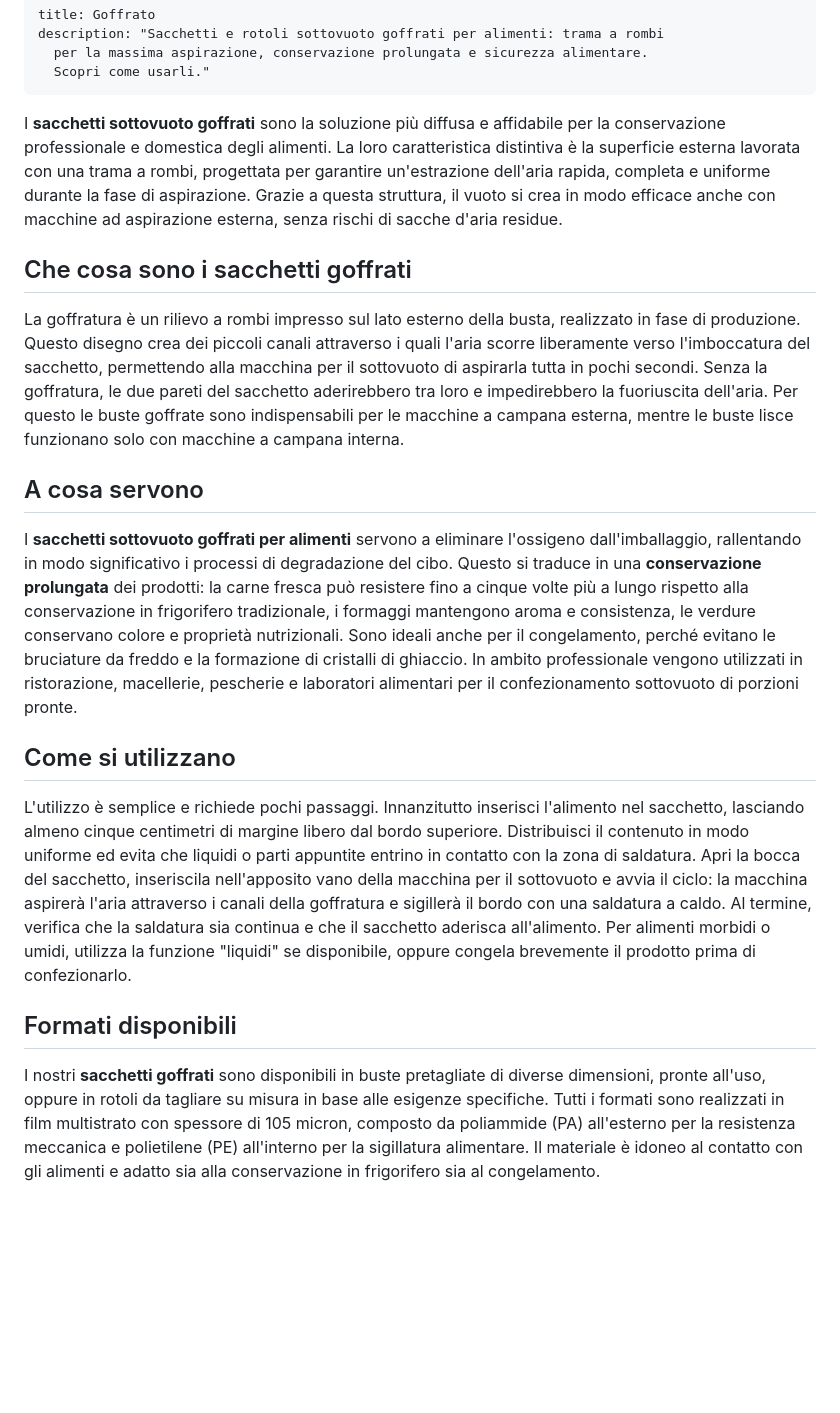
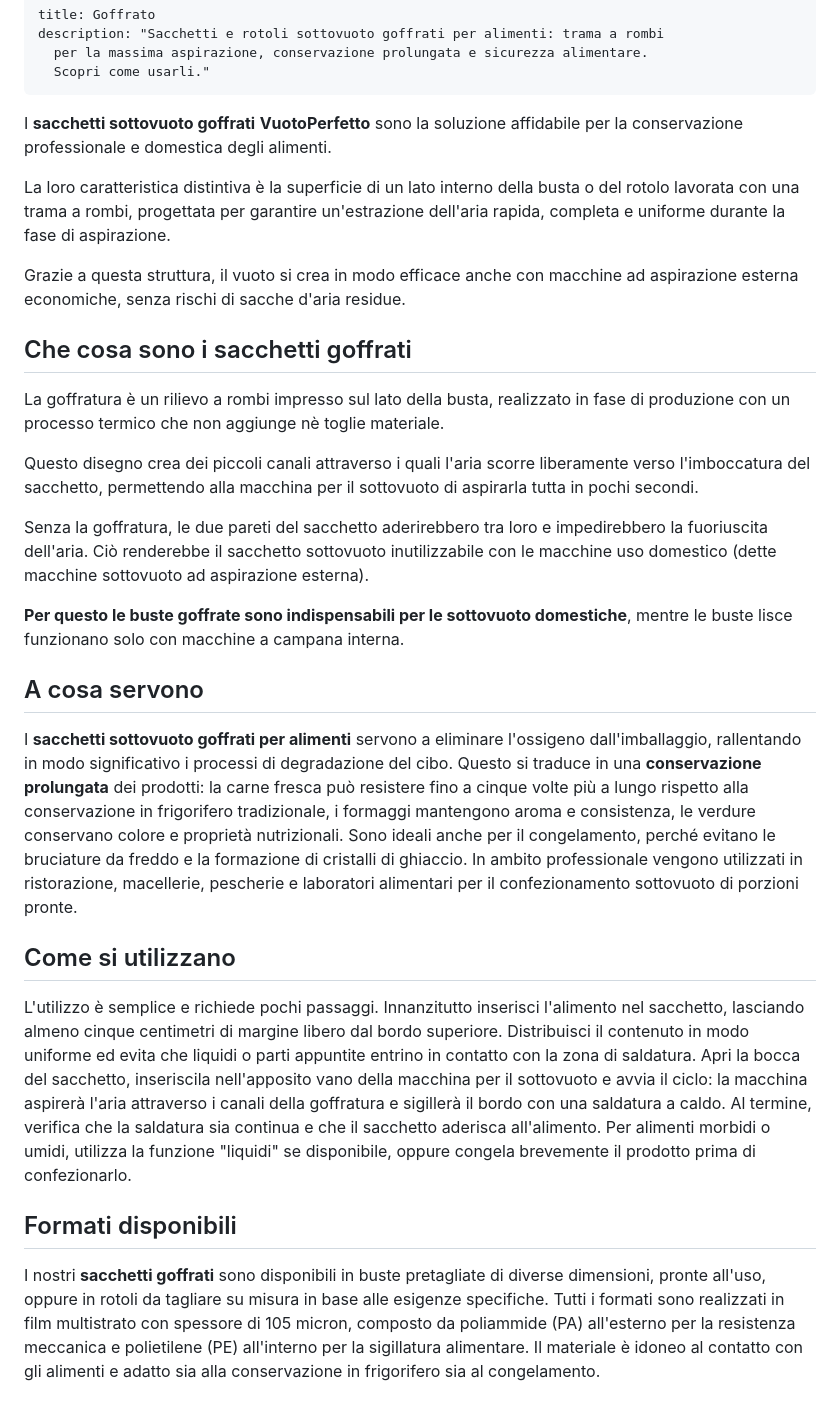
Before and after one commit to vuotoperfetto/vuotoperfetto-site, a Markdown page: src/goffrato.md, the part around the change. Drawn GitHub-style; blank space fills up the shorter version.

Commit message:
Update src/goffrato.md (via Pages CMS)

```diff
--- a/src/goffrato.md
+++ b/src/goffrato.md
@@ -4,20 +4,34 @@ description: "Sacchetti e rotoli sottovuoto goffrati per alimenti: trama a rombi
   per la massima aspirazione, conservazione prolungata e sicurezza alimentare.
   Scopri come usarli."
 ---
-<p>I <strong>sacchetti sottovuoto goffrati</strong> sono la soluzione più diffusa e affidabile per la conservazione professionale e domestica degli alimenti. La loro caratteristica distintiva è la superficie esterna lavorata con una trama a rombi, progettata per garantire un'estrazione dell'aria rapida, completa e uniforme durante la fase di aspirazione. Grazie a questa struttura, il vuoto si crea in modo efficace anche con macchine ad aspirazione esterna, senza rischi di sacche d'aria residue.</p>
+I **sacchetti sottovuoto goffrati** **VuotoPerfetto** sono la soluzione affidabile per la conservazione professionale e domestica degli alimenti.
 
-<h2>Che cosa sono i sacchetti goffrati</h2>
+La loro caratteristica distintiva è la superficie di un lato interno della busta o del rotolo lavorata con una trama a rombi, progettata per garantire un'estrazione dell'aria rapida, completa e uniforme durante la fase di aspirazione.
 
-<p>La goffratura è un rilievo a rombi impresso sul lato esterno della busta, realizzato in fase di produzione. Questo disegno crea dei piccoli canali attraverso i quali l'aria scorre liberamente verso l'imboccatura del sacchetto, permettendo alla macchina per il sottovuoto di aspirarla tutta in pochi secondi. Senza la goffratura, le due pareti del sacchetto aderirebbero tra loro e impedirebbero la fuoriuscita dell'aria. Per questo le buste goffrate sono indispensabili per le macchine a campana esterna, mentre le buste lisce funzionano solo con macchine a campana interna.</p>
+Grazie a questa struttura, il vuoto si crea in modo efficace anche con macchine ad aspirazione esterna economiche, senza rischi di sacche d'aria residue.
 
-<h2>A cosa servono</h2>
 
-<p>I <strong>sacchetti sottovuoto goffrati per alimenti</strong> servono a eliminare l'ossigeno dall'imballaggio, rallentando in modo significativo i processi di degradazione del cibo. Questo si traduce in una <strong>conservazione prolungata</strong> dei prodotti: la carne fresca può resistere fino a cinque volte più a lungo rispetto alla conservazione in frigorifero tradizionale, i formaggi mantengono aroma e consistenza, le verdure conservano colore e proprietà nutrizionali. Sono ideali anche per il congelamento, perché evitano le bruciature da freddo e la formazione di cristalli di ghiaccio. In ambito professionale vengono utilizzati in ristorazione, macellerie, pescherie e laboratori alimentari per il confezionamento sottovuoto di porzioni pronte.</p>
 
-<h2>Come si utilizzano</h2>
+## Che cosa sono i sacchetti goffrati
 
-<p>L'utilizzo è semplice e richiede pochi passaggi. Innanzitutto inserisci l'alimento nel sacchetto, lasciando almeno cinque centimetri di margine libero dal bordo superiore. Distribuisci il contenuto in modo uniforme ed evita che liquidi o parti appuntite entrino in contatto con la zona di saldatura. Apri la bocca del sacchetto, inseriscila nell'apposito vano della macchina per il sottovuoto e avvia il ciclo: la macchina aspirerà l'aria attraverso i canali della goffratura e sigillerà il bordo con una saldatura a caldo. Al termine, verifica che la saldatura sia continua e che il sacchetto aderisca all'alimento. Per alimenti morbidi o umidi, utilizza la funzione "liquidi" se disponibile, oppure congela brevemente il prodotto prima di confezionarlo.</p>
+La goffratura è un rilievo a rombi impresso sul lato della busta, realizzato in fase di produzione con un processo termico che non aggiunge nè toglie materiale.
 
-<h2>Formati disponibili</h2>
+Questo disegno crea dei piccoli canali attraverso i quali l'aria scorre liberamente verso l'imboccatura del sacchetto, permettendo alla macchina per il sottovuoto di aspirarla tutta in pochi secondi.
 
-<p>I nostri <strong>sacchetti goffrati</strong> sono disponibili in buste pretagliate di diverse dimensioni, pronte all'uso, oppure in rotoli da tagliare su misura in base alle esigenze specifiche. Tutti i formati sono realizzati in film multistrato con spessore di 105 micron, composto da poliammide (PA) all'esterno per la resistenza meccanica e polietilene (PE) all'interno per la sigillatura alimentare. Il materiale è idoneo al contatto con gli alimenti e adatto sia alla conservazione in frigorifero sia al congelamento.</p>
+Senza la goffratura, le due pareti del sacchetto aderirebbero tra loro e impedirebbero la fuoriuscita dell'aria. Ciò renderebbe il sacchetto sottovuoto inutilizzabile con le macchine uso domestico (dette macchine sottovuoto ad aspirazione esterna).
+
+**Per questo le buste goffrate sono indispensabili per le sottovuoto domestiche**, mentre le buste lisce funzionano solo con macchine a campana interna.
+
+
+
+## A cosa servono
+
+I **sacchetti sottovuoto goffrati per alimenti** servono a eliminare l'ossigeno dall'imballaggio, rallentando in modo significativo i processi di degradazione del cibo. Questo si traduce in una **conservazione prolungata** dei prodotti: la carne fresca può resistere fino a cinque volte più a lungo rispetto alla conservazione in frigorifero tradizionale, i formaggi mantengono aroma e consistenza, le verdure conservano colore e proprietà nutrizionali. Sono ideali anche per il congelamento, perché evitano le bruciature da freddo e la formazione di cristalli di ghiaccio. In ambito professionale vengono utilizzati in ristorazione, macellerie, pescherie e laboratori alimentari per il confezionamento sottovuoto di porzioni pronte.
+
+## Come si utilizzano
+
+L'utilizzo è semplice e richiede pochi passaggi. Innanzitutto inserisci l'alimento nel sacchetto, lasciando almeno cinque centimetri di margine libero dal bordo superiore. Distribuisci il contenuto in modo uniforme ed evita che liquidi o parti appuntite entrino in contatto con la zona di saldatura. Apri la bocca del sacchetto, inseriscila nell'apposito vano della macchina per il sottovuoto e avvia il ciclo: la macchina aspirerà l'aria attraverso i canali della goffratura e sigillerà il bordo con una saldatura a caldo. Al termine, verifica che la saldatura sia continua e che il sacchetto aderisca all'alimento. Per alimenti morbidi o umidi, utilizza la funzione "liquidi" se disponibile, oppure congela brevemente il prodotto prima di confezionarlo.
+
+## Formati disponibili
+
+I nostri **sacchetti goffrati** sono disponibili in buste pretagliate di diverse dimensioni, pronte all'uso, oppure in rotoli da tagliare su misura in base alle esigenze specifiche. Tutti i formati sono realizzati in film multistrato con spessore di 105 micron, composto da poliammide (PA) all'esterno per la resistenza meccanica e polietilene (PE) all'interno per la sigillatura alimentare. Il materiale è idoneo al contatto con gli alimenti e adatto sia alla conservazione in frigorifero sia al congelamento.
```
